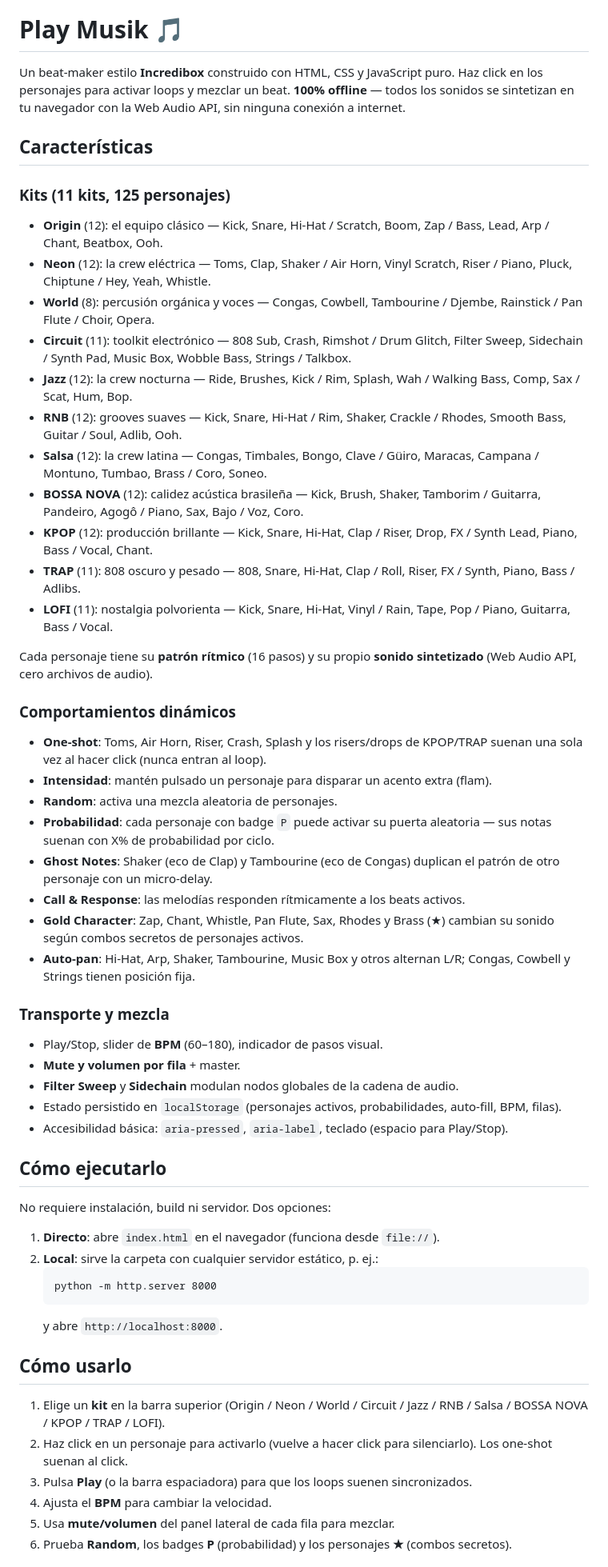
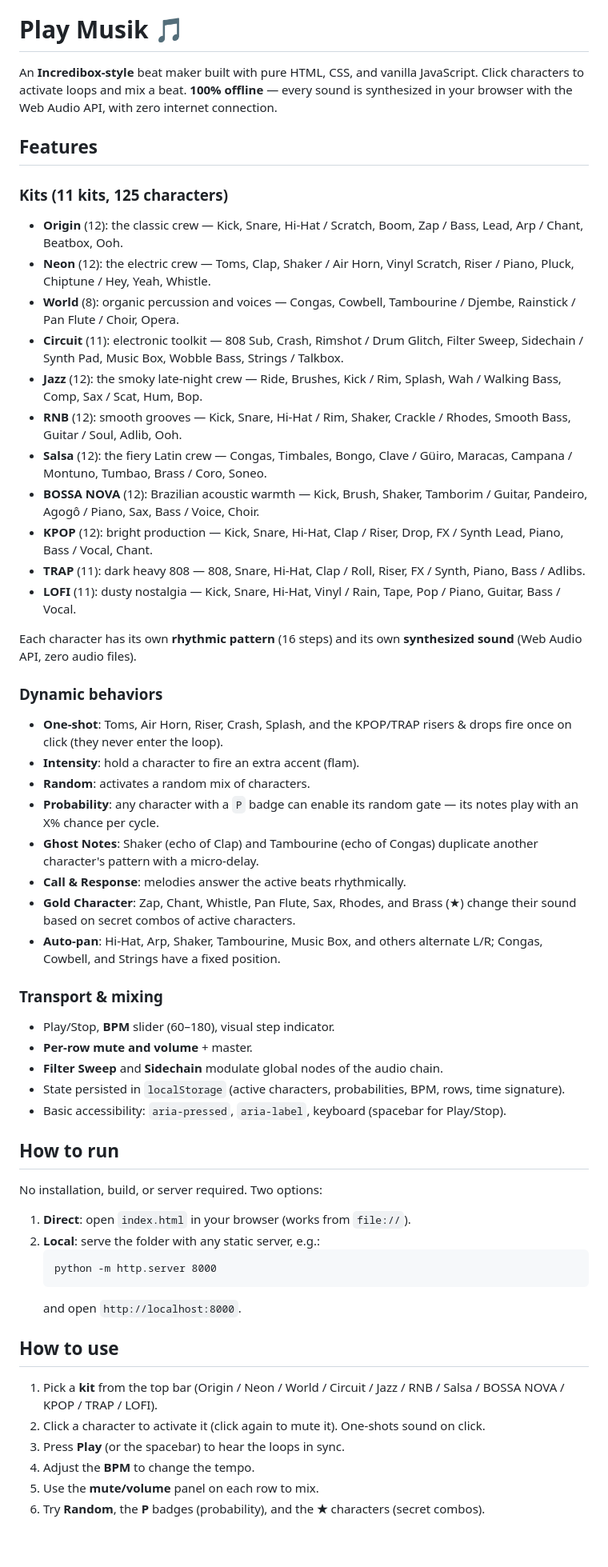
Before and after one commit to Echeq/PlayMusik_XiaoHongShu_Competition2026, a Markdown page: README.md, the part around one of its changes. Shown at 80% size. GitHub-like rendering; blank space fills up the shorter version.

Commit message:
Translate README to English, add favicon as central icon

````diff
--- a/README.md
+++ b/README.md
@@ -1,61 +5,61 @@
 # Play Musik 🎵
 
-Un beat-maker estilo **Incredibox** construido con HTML, CSS y JavaScript puro. Haz click en los personajes para activar loops y mezclar un beat. **100% offline** — todos los sonidos se sintetizan en tu navegador con la Web Audio API, sin ninguna conexión a internet.
+An **Incredibox-style** beat maker built with pure HTML, CSS, and vanilla JavaScript. Click characters to activate loops and mix a beat. **100% offline** — every sound is synthesized in your browser with the Web Audio API, with zero internet connection.
 
-## Características
+## Features
 
-### Kits (11 kits, 125 personajes)
+### Kits (11 kits, 125 characters)
 
-- **Origin** (12): el equipo clásico — Kick, Snare, Hi-Hat / Scratch, Boom, Zap / Bass, Lead, Arp / Chant, Beatbox, Ooh.
-- **Neon** (12): la crew eléctrica — Toms, Clap, Shaker / Air Horn, Vinyl Scratch, Riser / Piano, Pluck, Chiptune / Hey, Yeah, Whistle.
-- **World** (8): percusión orgánica y voces — Congas, Cowbell, Tambourine / Djembe, Rainstick / Pan Flute / Choir, Opera.
-- **Circuit** (11): toolkit electrónico — 808 Sub, Crash, Rimshot / Drum Glitch, Filter Sweep, Sidechain / Synth Pad, Music Box, Wobble Bass, Strings / Talkbox.
-- **Jazz** (12): la crew nocturna — Ride, Brushes, Kick / Rim, Splash, Wah / Walking Bass, Comp, Sax / Scat, Hum, Bop.
-- **RNB** (12): grooves suaves — Kick, Snare, Hi-Hat / Rim, Shaker, Crackle / Rhodes, Smooth Bass, Guitar / Soul, Adlib, Ooh.
-- **Salsa** (12): la crew latina — Congas, Timbales, Bongo, Clave / Güiro, Maracas, Campana / Montuno, Tumbao, Brass / Coro, Soneo.
-- **BOSSA NOVA** (12): calidez acústica brasileña — Kick, Brush, Shaker, Tamborim / Guitarra, Pandeiro, Agogô / Piano, Sax, Bajo / Voz, Coro.
-- **KPOP** (12): producción brillante — Kick, Snare, Hi-Hat, Clap / Riser, Drop, FX / Synth Lead, Piano, Bass / Vocal, Chant.
-- **TRAP** (11): 808 oscuro y pesado — 808, Snare, Hi-Hat, Clap / Roll, Riser, FX / Synth, Piano, Bass / Adlibs.
-- **LOFI** (11): nostalgia polvorienta — Kick, Snare, Hi-Hat, Vinyl / Rain, Tape, Pop / Piano, Guitarra, Bass / Vocal.
+- **Origin** (12): the classic crew — Kick, Snare, Hi-Hat / Scratch, Boom, Zap / Bass, Lead, Arp / Chant, Beatbox, Ooh.
+- **Neon** (12): the electric crew — Toms, Clap, Shaker / Air Horn, Vinyl Scratch, Riser / Piano, Pluck, Chiptune / Hey, Yeah, Whistle.
+- **World** (8): organic percussion and voices — Congas, Cowbell, Tambourine / Djembe, Rainstick / Pan Flute / Choir, Opera.
+- **Circuit** (11): electronic toolkit — 808 Sub, Crash, Rimshot / Drum Glitch, Filter Sweep, Sidechain / Synth Pad, Music Box, Wobble Bass, Strings / Talkbox.
+- **Jazz** (12): the smoky late-night crew — Ride, Brushes, Kick / Rim, Splash, Wah / Walking Bass, Comp, Sax / Scat, Hum, Bop.
+- **RNB** (12): smooth grooves — Kick, Snare, Hi-Hat / Rim, Shaker, Crackle / Rhodes, Smooth Bass, Guitar / Soul, Adlib, Ooh.
+- **Salsa** (12): the fiery Latin crew — Congas, Timbales, Bongo, Clave / Güiro, Maracas, Campana / Montuno, Tumbao, Brass / Coro, Soneo.
+- **BOSSA NOVA** (12): Brazilian acoustic warmth — Kick, Brush, Shaker, Tamborim / Guitar, Pandeiro, Agogô / Piano, Sax, Bass / Voice, Choir.
+- **KPOP** (12): bright production — Kick, Snare, Hi-Hat, Clap / Riser, Drop, FX / Synth Lead, Piano, Bass / Vocal, Chant.
+- **TRAP** (11): dark heavy 808 — 808, Snare, Hi-Hat, Clap / Roll, Riser, FX / Synth, Piano, Bass / Adlibs.
+- **LOFI** (11): dusty nostalgia — Kick, Snare, Hi-Hat, Vinyl / Rain, Tape, Pop / Piano, Guitar, Bass / Vocal.
 
-Cada personaje tiene su **patrón rítmico** (16 pasos) y su propio **sonido sintetizado** (Web Audio API, cero archivos de audio).
+Each character has its own **rhythmic pattern** (16 steps) and its own **synthesized sound** (Web Audio API, zero audio files).
 
-### Comportamientos dinámicos
+### Dynamic behaviors
 
-- **One-shot**: Toms, Air Horn, Riser, Crash, Splash y los risers/drops de KPOP/TRAP suenan una sola vez al hacer click (nunca entran al loop).
-- **Intensidad**: mantén pulsado un personaje para disparar un acento extra (flam).
-- **Random**: activa una mezcla aleatoria de personajes.
-- **Probabilidad**: cada personaje con badge `P` puede activar su puerta aleatoria — sus notas suenan con X% de probabilidad por ciclo.
-- **Ghost Notes**: Shaker (eco de Clap) y Tambourine (eco de Congas) duplican el patrón de otro personaje con un micro-delay.
-- **Call & Response**: las melodías responden rítmicamente a los beats activos.
-- **Gold Character**: Zap, Chant, Whistle, Pan Flute, Sax, Rhodes y Brass (★) cambian su sonido según combos secretos de personajes activos.
-- **Auto-pan**: Hi-Hat, Arp, Shaker, Tambourine, Music Box y otros alternan L/R; Congas, Cowbell y Strings tienen posición fija.
+- **One-shot**: Toms, Air Horn, Riser, Crash, Splash, and the KPOP/TRAP risers & drops fire once on click (they never enter the loop).
+- **Intensity**: hold a character to fire an extra accent (flam).
+- **Random**: activates a random mix of characters.
+- **Probability**: any character with a `P` badge can enable its random gate — its notes play with an X% chance per cycle.
+- **Ghost Notes**: Shaker (echo of Clap) and Tambourine (echo of Congas) duplicate another character's pattern with a micro-delay.
+- **Call & Response**: melodies answer the active beats rhythmically.
+- **Gold Character**: Zap, Chant, Whistle, Pan Flute, Sax, Rhodes, and Brass (★) change their sound based on secret combos of active characters.
+- **Auto-pan**: Hi-Hat, Arp, Shaker, Tambourine, Music Box, and others alternate L/R; Congas, Cowbell, and Strings have a fixed position.
 
-### Transporte y mezcla
+### Transport & mixing
 
-- Play/Stop, slider de **BPM** (60–180), indicador de pasos visual.
-- **Mute y volumen por fila** + master.
-- **Filter Sweep** y **Sidechain** modulan nodos globales de la cadena de audio.
-- Estado persistido en `localStorage` (personajes activos, probabilidades, auto-fill, BPM, filas).
-- Accesibilidad básica: `aria-pressed`, `aria-label`, teclado (espacio para Play/Stop).
+- Play/Stop, **BPM** slider (60–180), visual step indicator.
+- **Per-row mute and volume** + master.
+- **Filter Sweep** and **Sidechain** modulate global nodes of the audio chain.
+- State persisted in `localStorage` (active characters, probabilities, BPM, rows, time signature).
+- Basic accessibility: `aria-pressed`, `aria-label`, keyboard (spacebar for Play/Stop).
 
-## Cómo ejecutarlo
+## How to run
 
-No requiere instalación, build ni servidor. Dos opciones:
+No installation, build, or server required. Two options:
 
-1. **Directo**: abre `index.html` en el navegador (funciona desde `file://`).
-2. **Local**: sirve la carpeta con cualquier servidor estático, p. ej.:
+1. **Direct**: open `index.html` in your browser (works from `file://`).
+2. **Local**: serve the folder with any static server, e.g.:
    ```
    python -m http.server 8000
    ```
-   y abre `http://localhost:8000`.
+   and open `http://localhost:8000`.
 
-## Cómo usarlo
+## How to use
 
-1. Elige un **kit** en la barra superior (Origin / Neon / World / Circuit / Jazz / RNB / Salsa / BOSSA NOVA / KPOP / TRAP / LOFI).
-2. Haz click en un personaje para activarlo (vuelve a hacer click para silenciarlo). Los one-shot suenan al click.
-3. Pulsa **Play** (o la barra espaciadora) para que los loops suenen sincronizados.
-4. Ajusta el **BPM** para cambiar la velocidad.
-5. Usa **mute/volumen** del panel lateral de cada fila para mezclar.
-6. Prueba **Random**, los badges **P** (probabilidad) y los personajes **★** (combos secretos).
+1. Pick a **kit** from the top bar (Origin / Neon / World / Circuit / Jazz / RNB / Salsa / BOSSA NOVA / KPOP / TRAP / LOFI).
+2. Click a character to activate it (click again to mute it). One-shots sound on click.
+3. Press **Play** (or the spacebar) to hear the loops in sync.
+4. Adjust the **BPM** to change the tempo.
+5. Use the **mute/volume** panel on each row to mix.
+6. Try **Random**, the **P** badges (probability), and the **★** characters (secret combos).
 
````
Also changed, not shown: other parts of README.md (+32 -28 lines).
